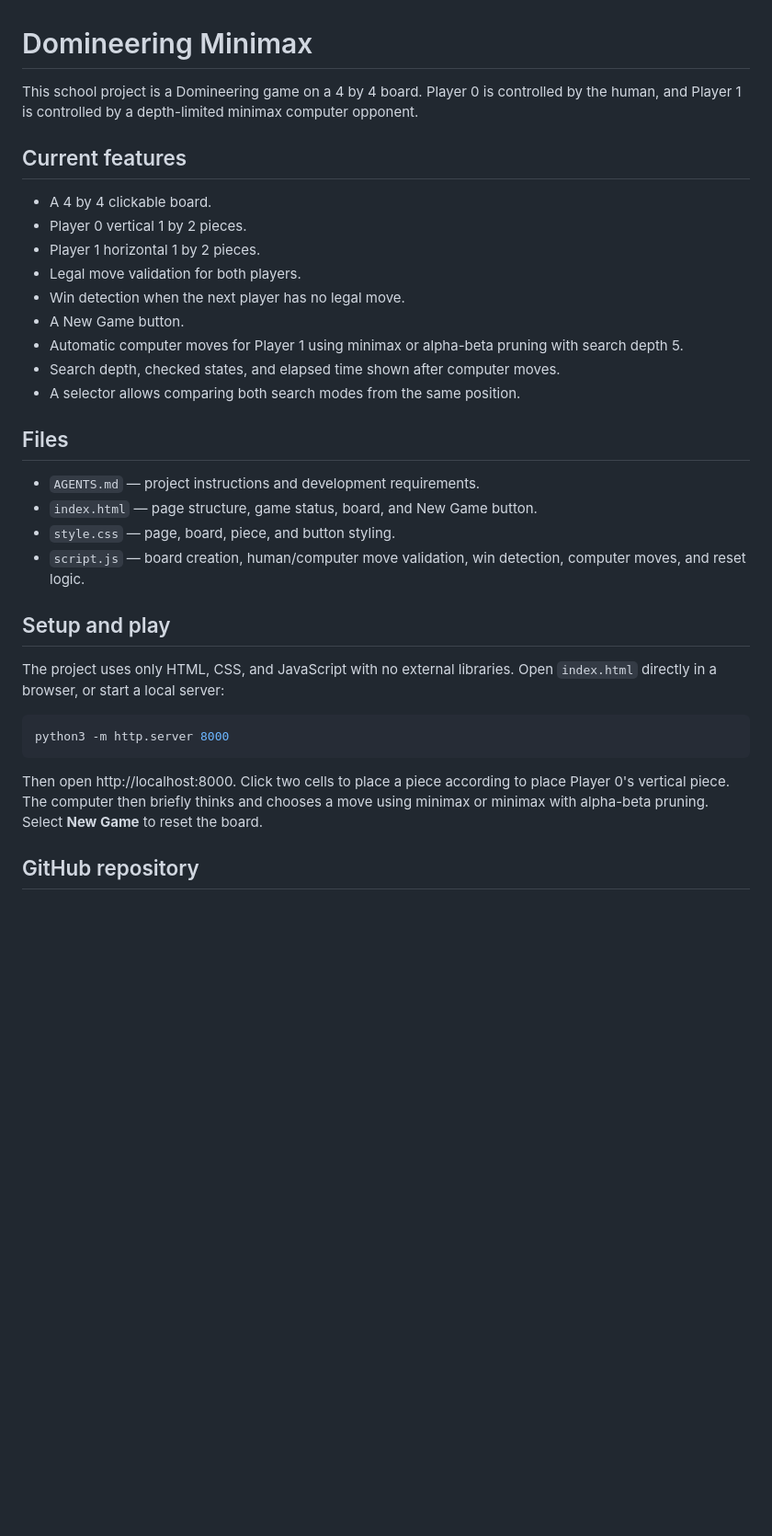
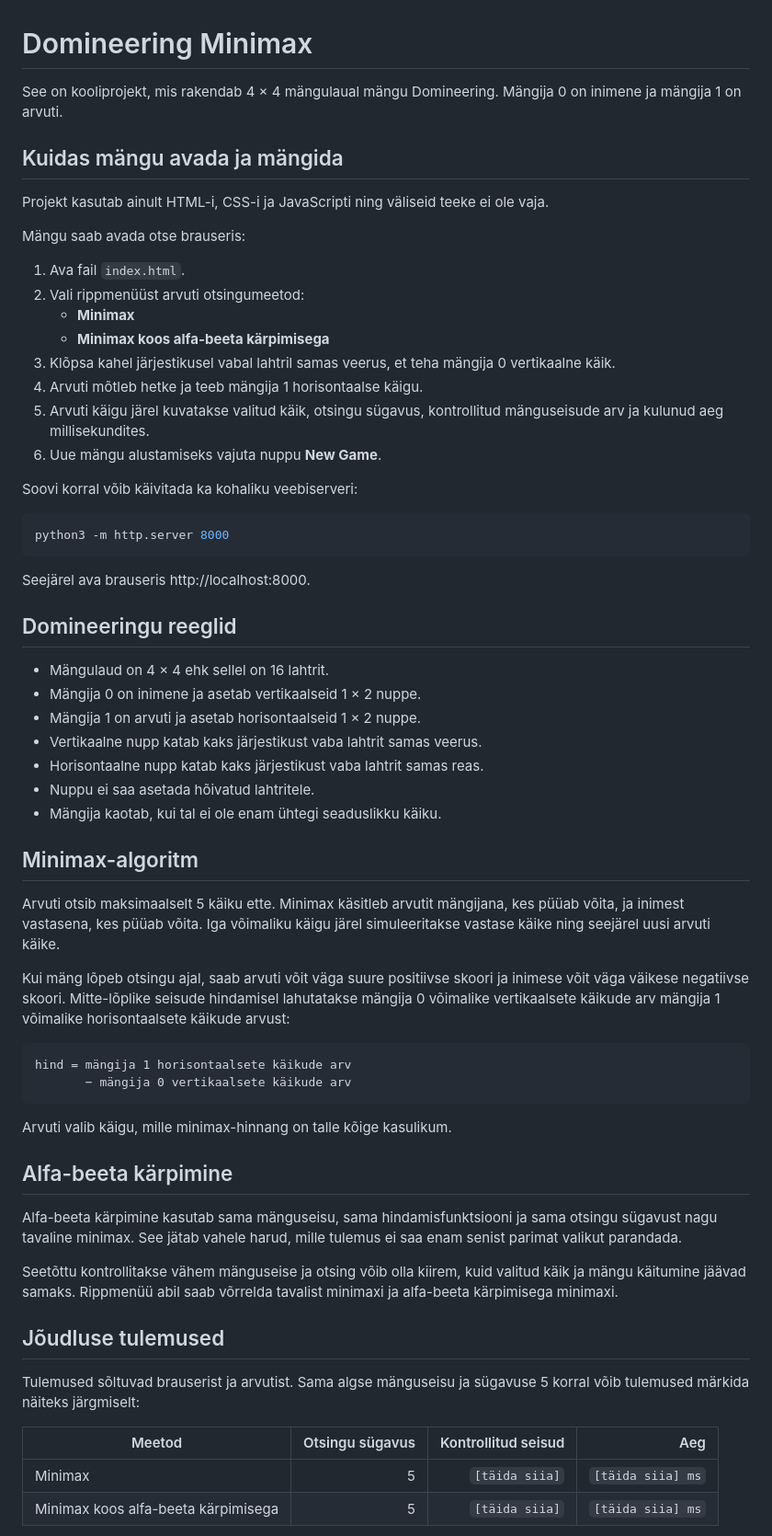
Before and after one commit to MarcusPuust/Domineering-minimax, a Markdown page: README.md, the part around one of its changes. Shown at 92% size. GitHub-like rendering; blank space fills up the shorter version.

````diff
--- a/README.md
+++ b/README.md
@@ -1,42 +1,79 @@
 # Domineering Minimax
 
-This school project is a Domineering game on a 4 by 4 board. Player 0 is
-controlled by the human, and Player 1 is controlled by a depth-limited minimax
-computer opponent.
+See on kooliprojekt, mis rakendab 4 × 4 mängulaual mängu Domineering.
+Mängija 0 on inimene ja mängija 1 on arvuti.
 
-## Current features
+## Kuidas mängu avada ja mängida
 
-- A 4 by 4 clickable board.
-- Player 0 vertical 1 by 2 pieces.
-- Player 1 horizontal 1 by 2 pieces.
-- Legal move validation for both players.
-- Win detection when the next player has no legal move.
-- A New Game button.
-- Automatic computer moves for Player 1 using minimax or alpha-beta pruning
-  with search depth 5.
-- Search depth, checked states, and elapsed time shown after computer moves.
-- A selector allows comparing both search modes from the same position.
+Projekt kasutab ainult HTML-i, CSS-i ja JavaScripti ning väliseid teeke ei ole
+vaja.
 
-## Files
+Mängu saab avada otse brauseris:
 
-- `AGENTS.md` — project instructions and development requirements.
-- `index.html` — page structure, game status, board, and New Game button.
-- `style.css` — page, board, piece, and button styling.
-- `script.js` — board creation, human/computer move validation, win detection,
-  computer moves, and reset logic.
+1. Ava fail `index.html`.
+2. Vali rippmenüüst arvuti otsingumeetod:
+   - **Minimax**
+   - **Minimax koos alfa-beeta kärpimisega**
+3. Klõpsa kahel järjestikusel vabal lahtril samas veerus, et teha mängija 0
+   vertikaalne käik.
+4. Arvuti mõtleb hetke ja teeb mängija 1 horisontaalse käigu.
+5. Arvuti käigu järel kuvatakse valitud käik, otsingu sügavus, kontrollitud
+   mänguseisude arv ja kulunud aeg millisekundites.
+6. Uue mängu alustamiseks vajuta nuppu **New Game**.
 
-## Setup and play
-
-The project uses only HTML, CSS, and JavaScript with no external libraries.
-Open `index.html` directly in a browser, or start a local server:
+Soovi korral võib käivitada ka kohaliku veebiserveri:
 
 ```bash
 python3 -m http.server 8000
 ```
 
-Then open http://localhost:8000. Click two cells to place a piece according
-to place Player 0's vertical piece. The computer then briefly thinks and chooses a move using
-minimax or minimax with alpha-beta pruning. Select **New Game** to reset the
-board.
+Seejärel ava brauseris http://localhost:8000.
 
-## GitHub repository
+## Domineeringu reeglid
+
+- Mängulaud on 4 × 4 ehk sellel on 16 lahtrit.
+- Mängija 0 on inimene ja asetab vertikaalseid 1 × 2 nuppe.
+- Mängija 1 on arvuti ja asetab horisontaalseid 1 × 2 nuppe.
+- Vertikaalne nupp katab kaks järjestikust vaba lahtrit samas veerus.
+- Horisontaalne nupp katab kaks järjestikust vaba lahtrit samas reas.
+- Nuppu ei saa asetada hõivatud lahtritele.
+- Mängija kaotab, kui tal ei ole enam ühtegi seaduslikku käiku.
+
+## Minimax-algoritm
+
+Arvuti otsib maksimaalselt 5 käiku ette. Minimax käsitleb arvutit mängijana,
+kes püüab võita, ja inimest vastasena, kes püüab võita. Iga võimaliku käigu
+järel simuleeritakse vastase käike ning seejärel uusi arvuti käike.
+
+Kui mäng lõpeb otsingu ajal, saab arvuti võit väga suure positiivse skoori ja
+inimese võit väga väikese negatiivse skoori. Mitte-lõplike seisude hindamisel
+lahutatakse mängija 0 võimalike vertikaalsete käikude arv mängija 1 võimalike
+horisontaalsete käikude arvust:
+
+```text
+hind = mängija 1 horisontaalsete käikude arv
+       − mängija 0 vertikaalsete käikude arv
+```
+
+Arvuti valib käigu, mille minimax-hinnang on talle kõige kasulikum.
+
+## Alfa-beeta kärpimine
+
+Alfa-beeta kärpimine kasutab sama mänguseisu, sama hindamisfunktsiooni ja sama
+otsingu sügavust nagu tavaline minimax. See jätab vahele harud, mille tulemus
+ei saa enam senist parimat valikut parandada.
+
+Seetõttu kontrollitakse vähem mänguseise ja otsing võib olla kiirem, kuid
+valitud käik ja mängu käitumine jäävad samaks. Rippmenüü abil saab võrrelda
+tavalist minimaxi ja alfa-beeta kärpimisega minimaxi.
+
+## Jõudluse tulemused
+
+Tulemused sõltuvad brauserist ja arvutist. Sama algse mänguseisu ja sügavuse
+5 korral võib tulemused märkida näiteks järgmiselt:
+
+| Meetod | Otsingu sügavus | Kontrollitud seisud | Aeg |
+|---|---:|---:|---:|
+| Minimax | 5 | `[täida siia]` | `[täida siia] ms` |
+| Minimax koos alfa-beeta kärpimisega | 5 | `[täida siia]` | `[täida siia] ms` |
+
````
Also changed, not shown: other parts of README.md (+93 -60 lines).
